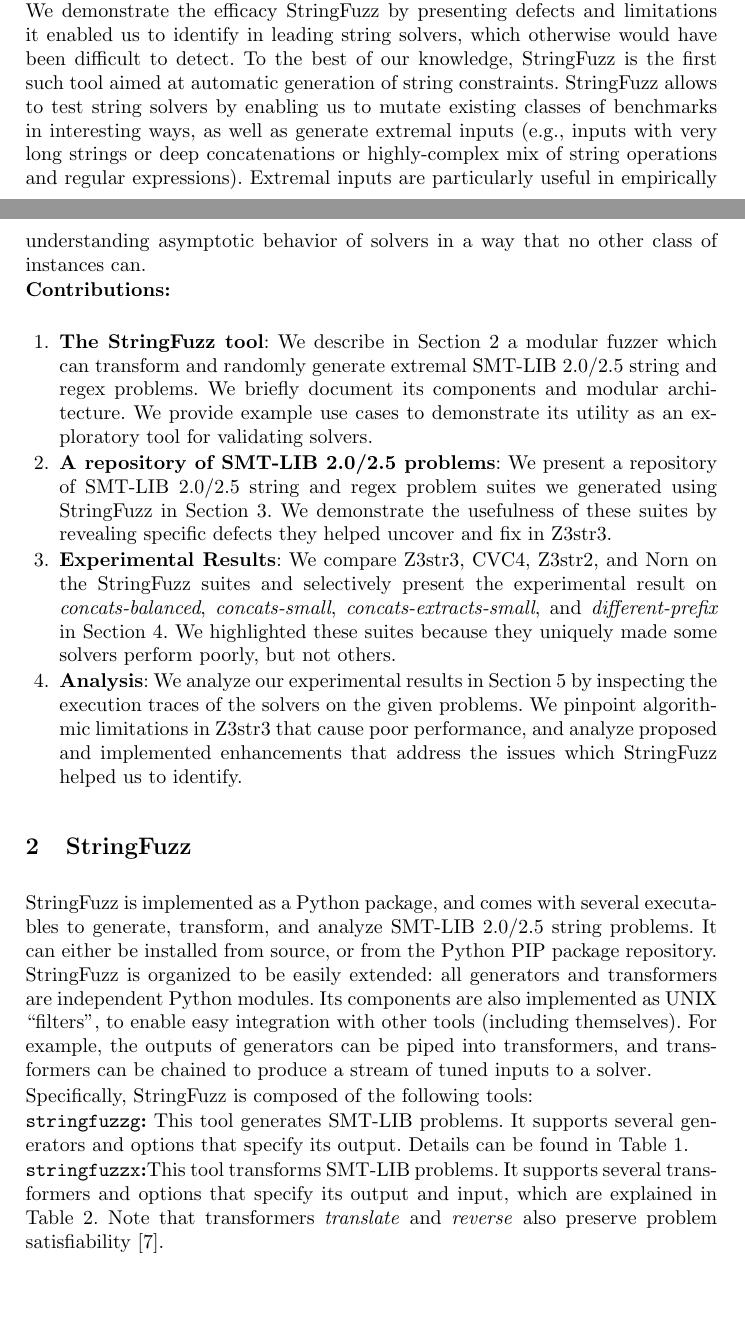
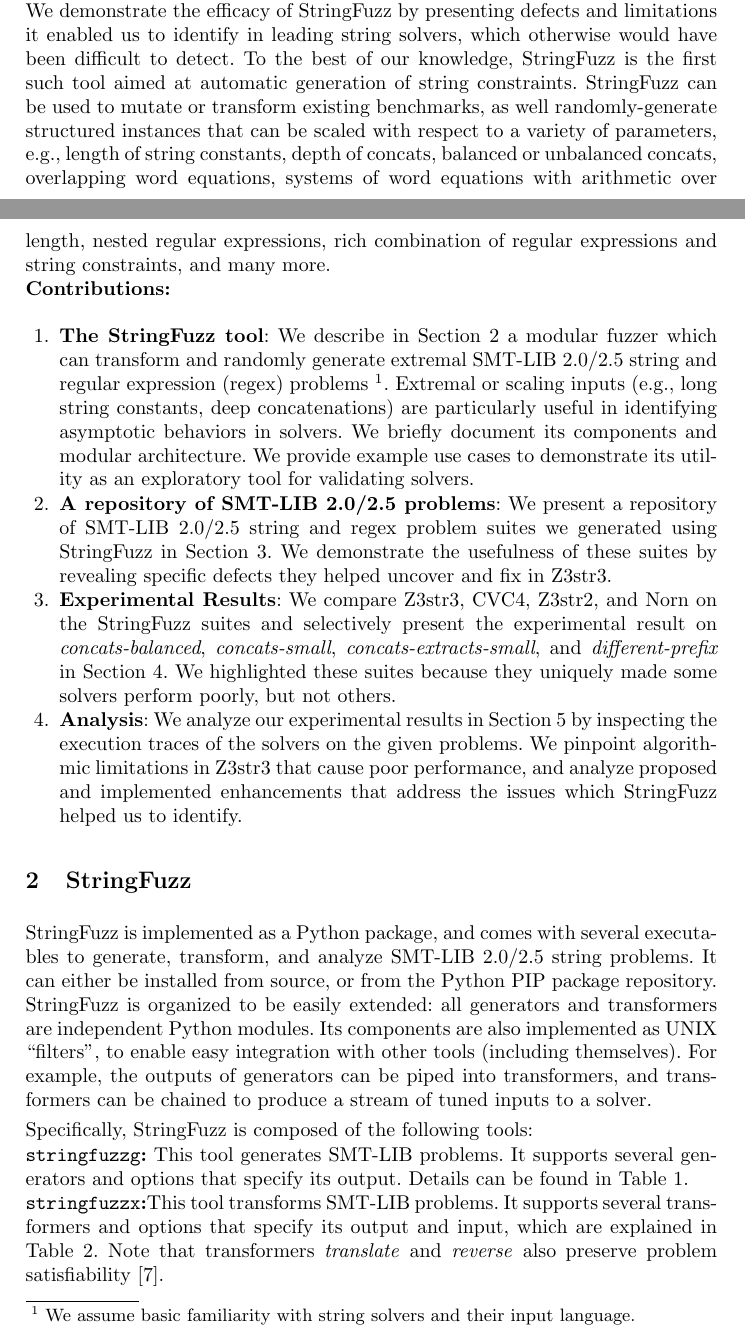
Before and after one commit to dblotsky/stringfuzz_paper, a LaTeX thesis (paper.tex, which reads includes/introduction.tex): two parts of pages 1 and 2 of 7, joined at a grey line, cut so that both start at the same text, the shorter picture padded with empty space. Compiled offline with pdfLaTeX.

Commit message:
further clean up of the entire paper

```diff
--- a/includes/introduction.tex
+++ b/includes/introduction.tex
@@ -21,26 +21,32 @@
-a fuzzer for string solvers, \fuzzer{}, and describe its value as an
-exploratory validation tool. We demonstrate the efficacy \fuzzer{} by
-presenting defects and limitations it enabled us to identify in
+including SAT solvers. Inspired by their utility, we introduce a
+fuzzer for string solvers, \fuzzer{}, and describe its value as an
+exploratory validation tool. We demonstrate the efficacy of \fuzzer{}
+by presenting defects and limitations it enabled us to identify in
 leading string solvers, which otherwise would have been difficult to
 detect. To the best of our knowledge, \fuzzer{} is the first such tool
-aimed at automatic generation of string constraints. \fuzzer{} allows
-to test string solvers by enabling us to mutate existing classes of
-benchmarks in interesting ways, as well as generate extremal inputs
-(e.g., inputs with very long strings or deep concatenations or
-highly-complex mix of string operations and regular
-expressions). Extremal inputs are particularly useful in empirically
-understanding asymptotic behavior of solvers in a way that no other
-class of instances can.
+aimed at automatic generation of string constraints. \fuzzer{} can be
+used to mutate or transform existing benchmarks, as well
+randomly-generate structured instances that can be scaled with respect
+to a variety of parameters, e.g., length of string constants, depth of
+concats, balanced or unbalanced concats, overlapping word equations,
+systems of word equations with arithmetic over length, nested regular
+expressions, rich combination of regular expressions and string
+constraints, and many more.
 
 \noindent{\textbf{Contributions:}}
 
 \begin{enumerate}
 \item \textbf{The \fuzzer{} tool}: We describe in
   Section~\ref{sec:fuzzer} a modular fuzzer which can transform and
-  randomly generate extremal \smtfull{} string and regex problems. We
-  briefly document its components and modular architecture. We provide
-  example use cases to demonstrate its utility as an exploratory tool
-  for validating solvers.
+  randomly generate extremal \smtfull{} string and regular expression
+  (regex) problems~\footnote{We assume basic
+    familiarity with string solvers and their input
+    language.}. Extremal or scaling inputs (e.g., long string
+  constants, deep concatenations) are particularly useful in
+  identifying asymptotic behaviors in solvers. We briefly document its
+  components and modular architecture. We provide example use cases to
+  demonstrate its utility as an exploratory tool for validating
+  solvers.
 
 \item \textbf{A repository of \smtfull{} problems}: We present a
   repository of \smtfull{} string and regex problem suites we
```
Also changed, not shown: includes/problems.tex (+18 -18 lines), includes/stringfuzz.tex (+2 -0 lines), includes/introduction.tex (8 more changed lines).
